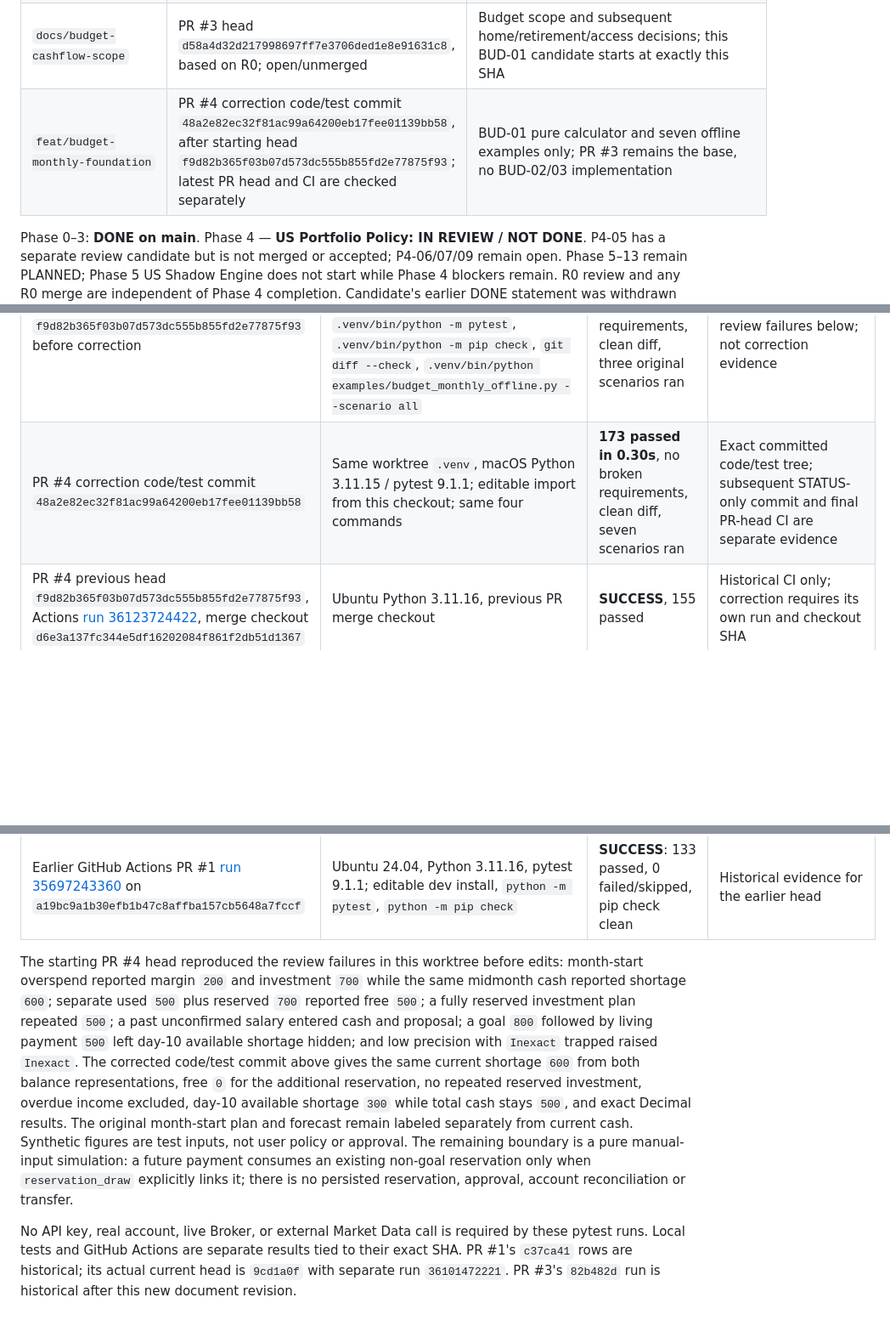
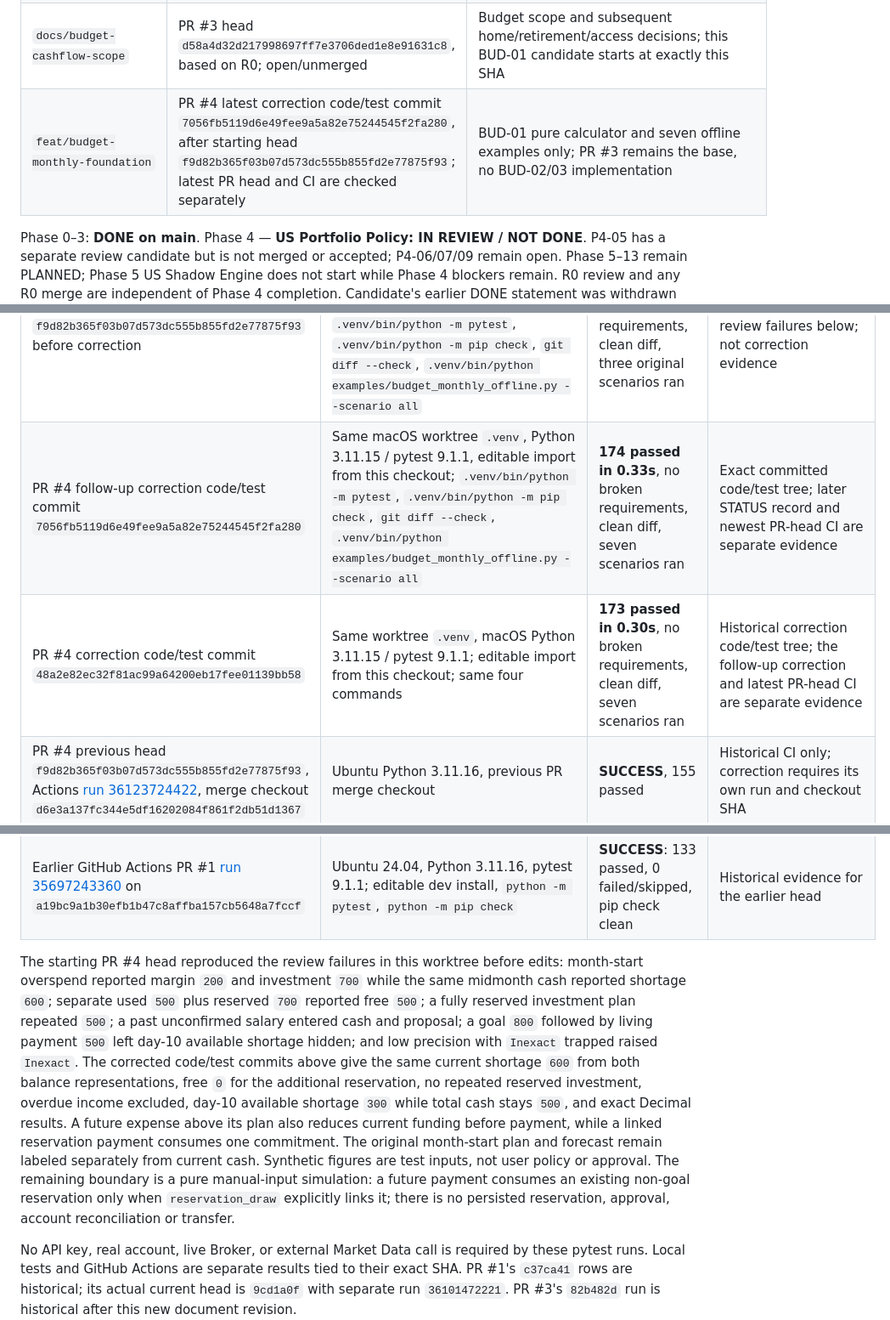
Before and after one commit to head-blini/ai-asset-copilot, a Markdown page: docs/STATUS.md, 3 parts joined by grey strips. Shown at 85% size. GitHub-like rendering; blank space fills up the shorter version.

Commit message:
docs: record future obligation regression verification

```diff
--- a/docs/STATUS.md
+++ b/docs/STATUS.md
@@ -11,7 +11,7 @@ Last local verification: 2026-09-25 KST. Canonical repository: `head-blini/ai-as
 | `chore/project-rebaseline` | PR #1 head `9cd1a0f52b457352fca7d76500daac57d9dbdd25`, from `0071d2b`; open/unmerged | R0 documentation and pytest CI only; no Policy implementation. This Budget document branch starts here |
 | `feat/p4-allocation-completion` | PR #2 head `d1beb1b8e0cfc25371ed2dc6954cd85bf18e12f0`, based on `089ee02`; open/unmerged | P4-05 review correction and CI candidate, separate from R0 and this Budget document branch |
 | `docs/budget-cashflow-scope` | PR #3 head `d58a4d32d217998697ff7e3706ded1e8e91631c8`, based on R0; open/unmerged | Budget scope and subsequent home/retirement/access decisions; this BUD-01 candidate starts at exactly this SHA |
-| `feat/budget-monthly-foundation` | PR #4 correction code/test commit `48a2e82ec32f81ac99a64200eb17fee01139bb58`, after starting head `f9d82b365f03b07d573dc555b855fd2e77875f93`; latest PR head and CI are checked separately | BUD-01 pure calculator and seven offline examples only; PR #3 remains the base, no BUD-02/03 implementation |
+| `feat/budget-monthly-foundation` | PR #4 latest correction code/test commit `7056fb5119d6e49fee9a5a82e75244545f2fa280`, after starting head `f9d82b365f03b07d573dc555b855fd2e77875f93`; latest PR head and CI are checked separately | BUD-01 pure calculator and seven offline examples only; PR #3 remains the base, no BUD-02/03 implementation |
 
 Phase 0–3: **DONE on main**. Phase 4 — **US Portfolio Policy: IN REVIEW / NOT DONE**. P4-05 has a separate review candidate but is not merged or accepted; P4-06/07/09 remain open. Phase 5–13 remain PLANNED; Phase 5 US Shadow Engine does not start while Phase 4 blockers remain. R0 review and any R0 merge are independent of Phase 4 completion. Candidate's earlier DONE statement was withdrawn because original Phase 4 criteria were not all met.
 
@@ -20,7 +20,8 @@ Phase 0–3: **DONE on main**. Phase 4 — **US Portfolio Policy: IN REVIEW / NO
 | Code actually tested | Environment and command | Result | Limit |
 | --- | --- | --- | --- |
 | PR #4 starting head `f9d82b365f03b07d573dc555b855fd2e77875f93` before correction | This worktree `.venv`, macOS Python 3.11.15 / pytest 9.1.1; editable import resolved to `src/asset_copilot/budget/monthly.py`; `.venv/bin/python -m pytest`, `.venv/bin/python -m pip check`, `git diff --check`, `.venv/bin/python examples/budget_monthly_offline.py --scenario all` | **155 passed in 0.26s**, no broken requirements, clean diff, three original scenarios ran | Historical candidate pass did not cover the review failures below; not correction evidence |
-| PR #4 correction code/test commit `48a2e82ec32f81ac99a64200eb17fee01139bb58` | Same worktree `.venv`, macOS Python 3.11.15 / pytest 9.1.1; editable import from this checkout; same four commands | **173 passed in 0.30s**, no broken requirements, clean diff, seven scenarios ran | Exact committed code/test tree; subsequent STATUS-only commit and final PR-head CI are separate evidence |
+| PR #4 follow-up correction code/test commit `7056fb5119d6e49fee9a5a82e75244545f2fa280` | Same macOS worktree `.venv`, Python 3.11.15 / pytest 9.1.1, editable import from this checkout; `.venv/bin/python -m pytest`, `.venv/bin/python -m pip check`, `git diff --check`, `.venv/bin/python examples/budget_monthly_offline.py --scenario all` | **174 passed in 0.33s**, no broken requirements, clean diff, seven scenarios ran | Exact committed code/test tree; later STATUS record and newest PR-head CI are separate evidence |
+| PR #4 correction code/test commit `48a2e82ec32f81ac99a64200eb17fee01139bb58` | Same worktree `.venv`, macOS Python 3.11.15 / pytest 9.1.1; editable import from this checkout; same four commands | **173 passed in 0.30s**, no broken requirements, clean diff, seven scenarios ran | Historical correction code/test tree; the follow-up correction and latest PR-head CI are separate evidence |
 | PR #4 previous head `f9d82b365f03b07d573dc555b855fd2e77875f93`, Actions [run 36123724422](https://github.com/head-blini/ai-asset-copilot/actions/runs/36123724422), merge checkout `d6e3a137fc344e5df16202084f861f2db51d1367` | Ubuntu Python 3.11.16, previous PR merge checkout | **SUCCESS**, 155 passed | Historical CI only; correction requires its own run and checkout SHA |
 | BUD-01 baseline `d58a4d32d217998697ff7e3706ded1e8e91631c8` before code edits | New worktree `.venv`, macOS Python 3.11.15, pytest 9.1.1, editable import from this checkout; `.venv/bin/python -m pytest`, `.venv/bin/python -m pip check` | **133 passed in 0.31s**, no broken requirements | PR #3 documentation base only; no Budget engine at this SHA |
 | BUD-01 historical code/test commit `27937b27c9d332420768f8920b7370df8f1c618a` | macOS, this worktree `.venv` Python 3.11.15, pytest 9.1.1, editable import from `src/asset_copilot/budget`; `.venv/bin/python -m pytest`, `.venv/bin/python -m pip check`, `.venv/bin/python examples/budget_monthly_offline.py --scenario all` | **155 passed in 0.27s**, no broken requirements; normal monthly margin 730 with two funded goal dates, Sep 10 end-of-day cash shortage 400 despite positive month end, unknown home target/deadline has `None` contribution and known cashflow | Historical local result for this code/test SHA; starting-head and correction evidence above are newer |
@@ -35,7 +36,7 @@ Phase 0–3: **DONE on main**. Phase 4 — **US Portfolio Policy: IN REVIEW / NO
 | candidate HEAD `089ee027bbdb03557d83cb081e0acd35694c23fe` in original candidate worktree | Same `.venv`; `.venv/bin/python -m pytest` | 219 collected, **219 passed**, 0 failed, 0 skipped, 0.98s | Candidate only; does not close P4-05/06/07/09 |
 | Earlier GitHub Actions PR #1 [run 35697243360](https://github.com/head-blini/ai-asset-copilot/actions/runs/35697243360) on `a19bc9a1b30efb1b47c8affba157cb5648a7fccf` | Ubuntu 24.04, Python 3.11.16, pytest 9.1.1; editable dev install, `python -m pytest`, `python -m pip check` | **SUCCESS**: 133 passed, 0 failed/skipped, pip check clean | Historical evidence for the earlier head |
 
-The starting PR #4 head reproduced the review failures in this worktree before edits: month-start overspend reported margin `200` and investment `700` while the same midmonth cash reported shortage `600`; separate used `500` plus reserved `700` reported free `500`; a fully reserved investment plan repeated `500`; a past unconfirmed salary entered cash and proposal; a goal `800` followed by living payment `500` left day-10 available shortage hidden; and low precision with `Inexact` trapped raised `Inexact`. The corrected code/test commit above gives the same current shortage `600` from both balance representations, free `0` for the additional reservation, no repeated reserved investment, overdue income excluded, day-10 available shortage `300` while total cash stays `500`, and exact Decimal results. The original month-start plan and forecast remain labeled separately from current cash. Synthetic figures are test inputs, not user policy or approval. The remaining boundary is a pure manual-input simulation: a future payment consumes an existing non-goal reservation only when `reservation_draw` explicitly links it; there is no persisted reservation, approval, account reconciliation or transfer.
+The starting PR #4 head reproduced the review failures in this worktree before edits: month-start overspend reported margin `200` and investment `700` while the same midmonth cash reported shortage `600`; separate used `500` plus reserved `700` reported free `500`; a fully reserved investment plan repeated `500`; a past unconfirmed salary entered cash and proposal; a goal `800` followed by living payment `500` left day-10 available shortage hidden; and low precision with `Inexact` trapped raised `Inexact`. The corrected code/test commits above give the same current shortage `600` from both balance representations, free `0` for the additional reservation, no repeated reserved investment, overdue income excluded, day-10 available shortage `300` while total cash stays `500`, and exact Decimal results. A future expense above its plan also reduces current funding before payment, while a linked reservation payment consumes one commitment. The original month-start plan and forecast remain labeled separately from current cash. Synthetic figures are test inputs, not user policy or approval. The remaining boundary is a pure manual-input simulation: a future payment consumes an existing non-goal reservation only when `reservation_draw` explicitly links it; there is no persisted reservation, approval, account reconciliation or transfer.
 
 No API key, real account, live Broker, or external Market Data call is required by these pytest runs. Local tests and GitHub Actions are separate results tied to their exact SHA. PR #1's `c37ca41` rows are historical; its actual current head is `9cd1a0f` with separate run `36101472221`. PR #3's `82b482d` run is historical after this new document revision.
 
```
